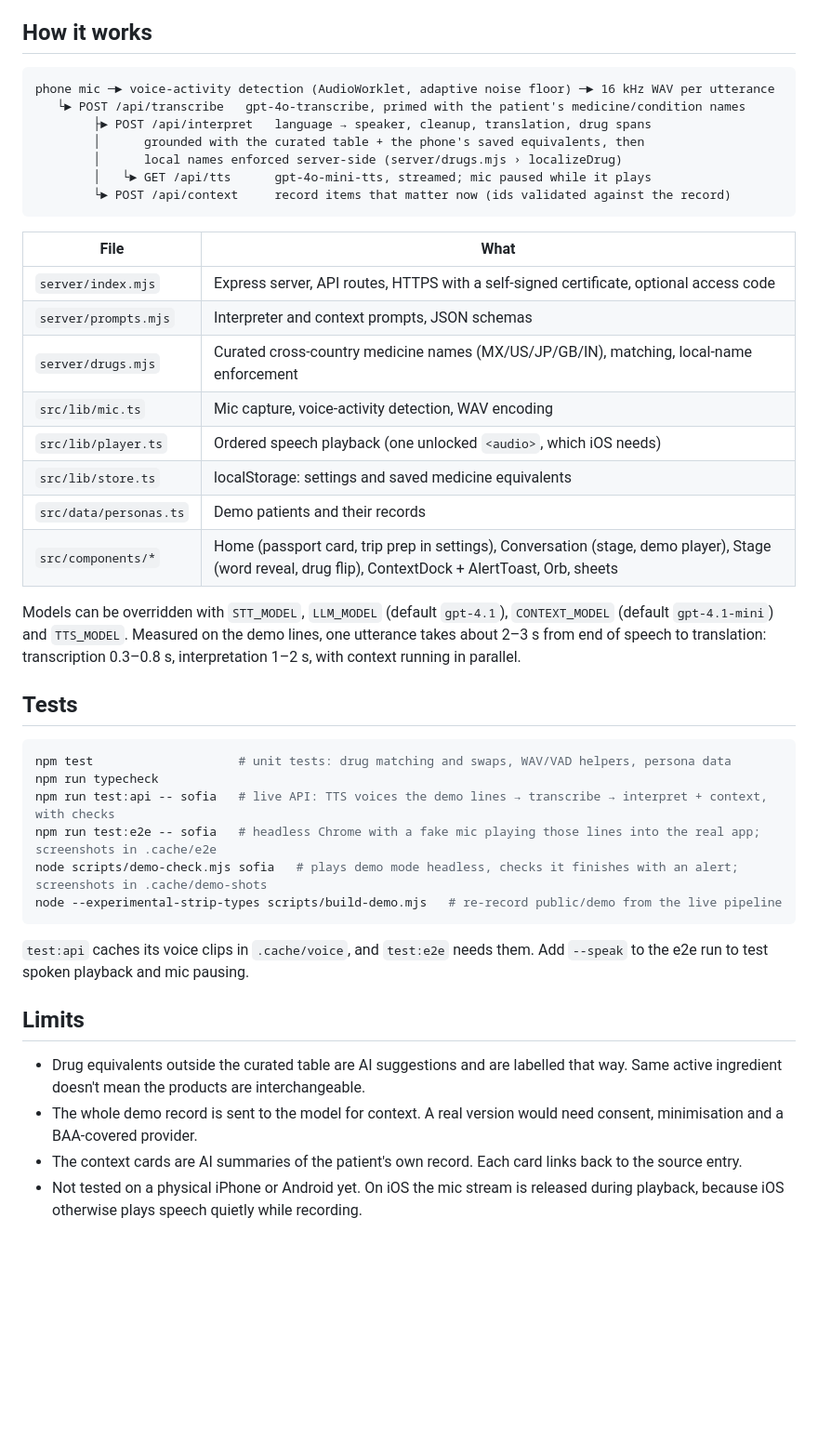
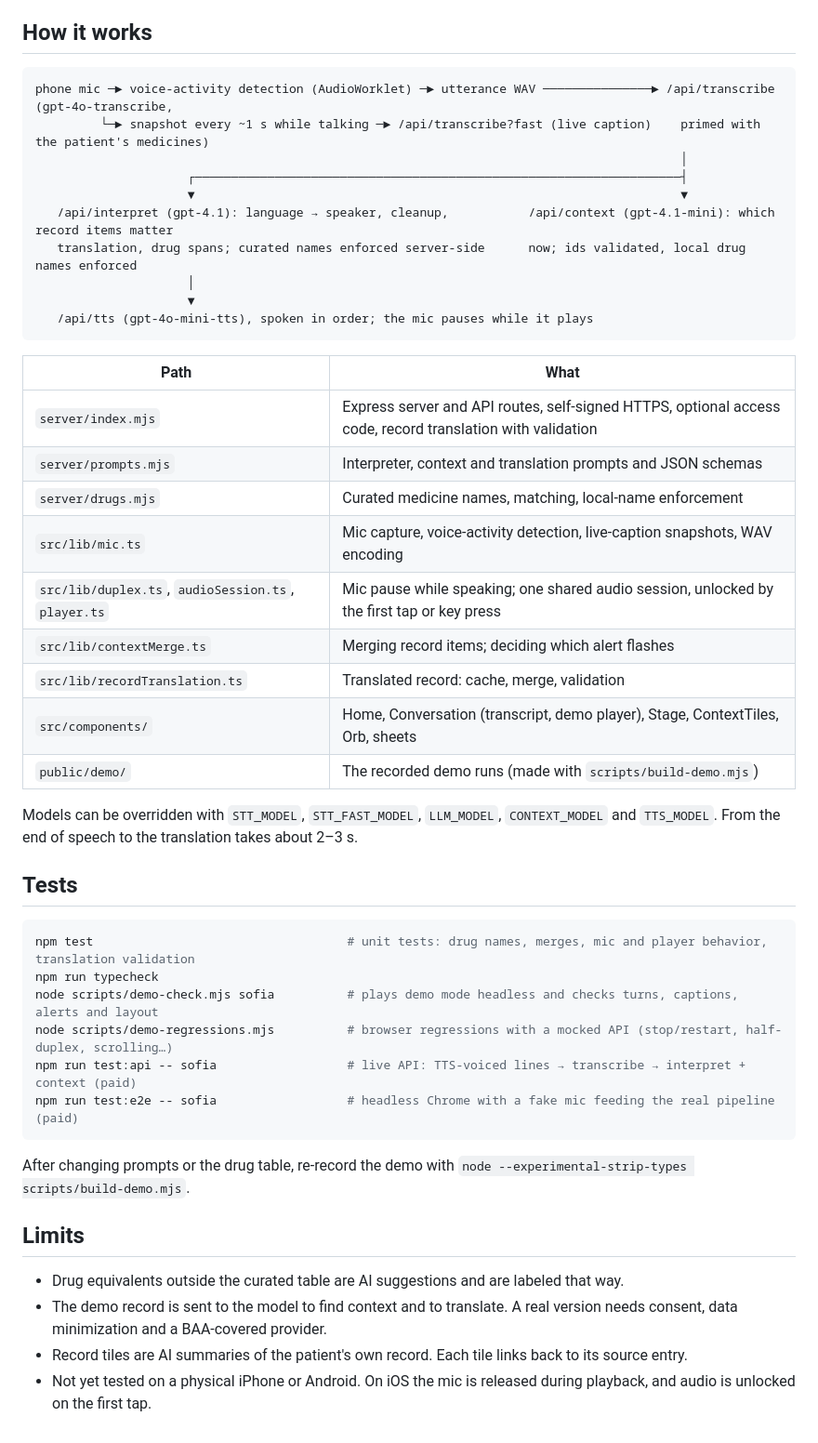
Before and after one commit to SaifSyed08/medical-passport, a Markdown page: README.md, the part around one of its changes. Shown at 93% size. Rendered like a GitHub page; blank space fills up the shorter version.

````diff
--- a/README.md
+++ b/README.md
@@ -53,44 +52,48 @@ Tap any highlighted medicine for both countries' names, brands, strengths and no
 ## How it works
 
 ```
-phone mic ─► voice-activity detection (AudioWorklet, adaptive noise floor) ─► 16 kHz WAV per utterance
-   └► POST /api/transcribe   gpt-4o-transcribe, primed with the patient's medicine/condition names
-        ├► POST /api/interpret   language → speaker, cleanup, translation, drug spans
-        │      grounded with the curated table + the phone's saved equivalents, then
-        │      local names enforced server-side (server/drugs.mjs › localizeDrug)
-        │   └► GET /api/tts      gpt-4o-mini-tts, streamed; mic paused while it plays
-        └► POST /api/context     record items that matter now (ids validated against the record)
+phone mic ─► voice-activity detection (AudioWorklet) ─► utterance WAV ───────────────► /api/transcribe (gpt-4o-transcribe,
+         └─► snapshot every ~1 s while talking ─► /api/transcribe?fast (live caption)    primed with the patient's medicines)
+                                                                                         │
+                     ┌───────────────────────────────────────────────────────────────────┤
+                     ▼                                                                   ▼
+   /api/interpret (gpt-4.1): language → speaker, cleanup,           /api/context (gpt-4.1-mini): which record items matter
+   translation, drug spans; curated names enforced server-side      now; ids validated, local drug names enforced
+                     │
+                     ▼
+   /api/tts (gpt-4o-mini-tts), spoken in order; the mic pauses while it plays
 ```
 
-| File | What |
+| Path | What |
 | --- | --- |
-| `server/index.mjs` | Express server, API routes, HTTPS with a self-signed certificate, optional access code |
-| `server/prompts.mjs` | Interpreter and context prompts, JSON schemas |
-| `server/drugs.mjs` | Curated cross-country medicine names (MX/US/JP/GB/IN), matching, local-name enforcement |
-| `src/lib/mic.ts` | Mic capture, voice-activity detection, WAV encoding |
-| `src/lib/player.ts` | Ordered speech playback (one unlocked `<audio>`, which iOS needs) |
-| `src/lib/store.ts` | localStorage: settings and saved medicine equivalents |
-| `src/data/personas.ts` | Demo patients and their records |
-| `src/components/*` | Home (passport card, trip prep in settings), Conversation (stage, demo player), Stage (word reveal, drug flip), ContextDock + AlertToast, Orb, sheets |
+| `server/index.mjs` | Express server and API routes, self-signed HTTPS, optional access code, record translation with validation |
+| `server/prompts.mjs` | Interpreter, context and translation prompts and JSON schemas |
+| `server/drugs.mjs` | Curated medicine names, matching, local-name enforcement |
+| `src/lib/mic.ts` | Mic capture, voice-activity detection, live-caption snapshots, WAV encoding |
+| `src/lib/duplex.ts`, `audioSession.ts`, `player.ts` | Mic pause while speaking; one shared audio session, unlocked by the first tap or key press |
+| `src/lib/contextMerge.ts` | Merging record items; deciding which alert flashes |
+| `src/lib/recordTranslation.ts` | Translated record: cache, merge, validation |
+| `src/components/` | Home, Conversation (transcript, demo player), Stage, ContextTiles, Orb, sheets |
+| `public/demo/` | The recorded demo runs (made with `scripts/build-demo.mjs`) |
 
-Models can be overridden with `STT_MODEL`, `LLM_MODEL` (default `gpt-4.1`), `CONTEXT_MODEL` (default `gpt-4.1-mini`) and `TTS_MODEL`. Measured on the demo lines, one utterance takes about 2–3 s from end of speech to translation: transcription 0.3–0.8 s, interpretation 1–2 s, with context running in parallel.
+Models can be overridden with `STT_MODEL`, `STT_FAST_MODEL`, `LLM_MODEL`, `CONTEXT_MODEL` and `TTS_MODEL`. From the end of speech to the translation takes about 2–3 s.
 
 ## Tests
 
 ```sh
-npm test                    # unit tests: drug matching and swaps, WAV/VAD helpers, persona data
+npm test                                   # unit tests: drug names, merges, mic and player behavior, translation validation
 npm run typecheck
-npm run test:api -- sofia   # live API: TTS voices the demo lines → transcribe → interpret + context, with checks
-npm run test:e2e -- sofia   # headless Chrome with a fake mic playing those lines into the real app; screenshots in .cache/e2e
-node scripts/demo-check.mjs sofia   # plays demo mode headless, checks it finishes with an alert; screenshots in .cache/demo-shots
-node --experimental-strip-types scripts/build-demo.mjs   # re-record public/demo from the live pipeline
+node scripts/demo-check.mjs sofia          # plays demo mode headless and checks turns, captions, alerts and layout
+node scripts/demo-regressions.mjs          # browser regressions with a mocked API (stop/restart, half-duplex, scrolling…)
+npm run test:api -- sofia                  # live API: TTS-voiced lines → transcribe → interpret + context (paid)
+npm run test:e2e -- sofia                  # headless Chrome with a fake mic feeding the real pipeline (paid)
 ```
 
-`test:api` caches its voice clips in `.cache/voice`, and `test:e2e` needs them. Add `--speak` to the e2e run to test spoken playback and mic pausing.
+After changing prompts or the drug table, re-record the demo with `node --experimental-strip-types scripts/build-demo.mjs`.
 
 ## Limits
 
-- Drug equivalents outside the curated table are AI suggestions and are labelled that way. Same active ingredient doesn't mean the products are interchangeable.
-- The whole demo record is sent to the model for context. A real version would need consent, minimisation and a BAA-covered provider.
-- The context cards are AI summaries of the patient's own record. Each card links back to the source entry.
-- Not tested on a physical iPhone or Android yet. On iOS the mic stream is released during playback, because iOS otherwise plays speech quietly while recording.
+- Drug equivalents outside the curated table are AI suggestions and are labeled that way.
+- The demo record is sent to the model to find context and to translate. A real version needs consent, data minimization and a BAA-covered provider.
+- Record tiles are AI summaries of the patient's own record. Each tile links back to its source entry.
+- Not yet tested on a physical iPhone or Android. On iOS the mic is released during playback, and audio is unlocked on the first tap.
````
Also changed, not shown: other parts of README.md (+34 -35 lines).
